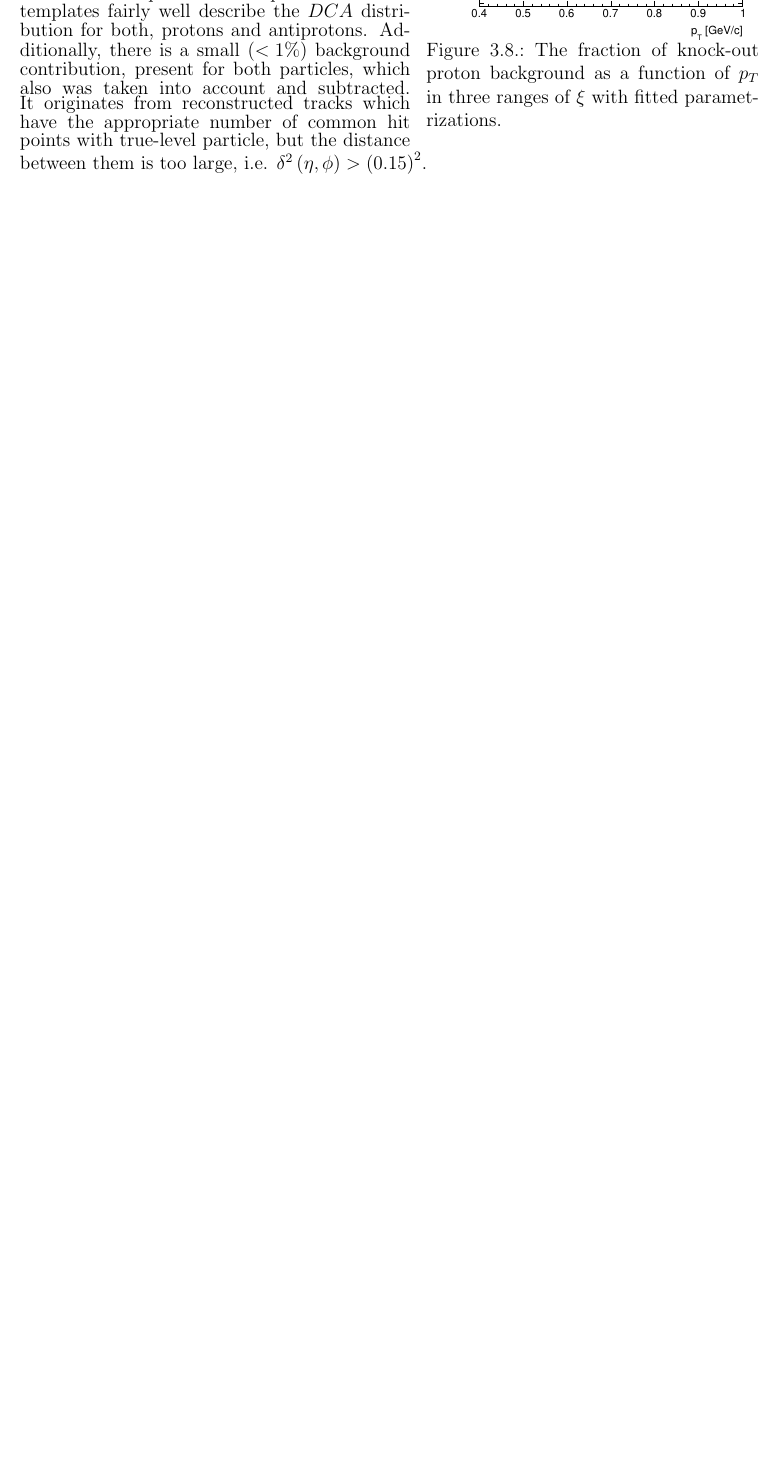
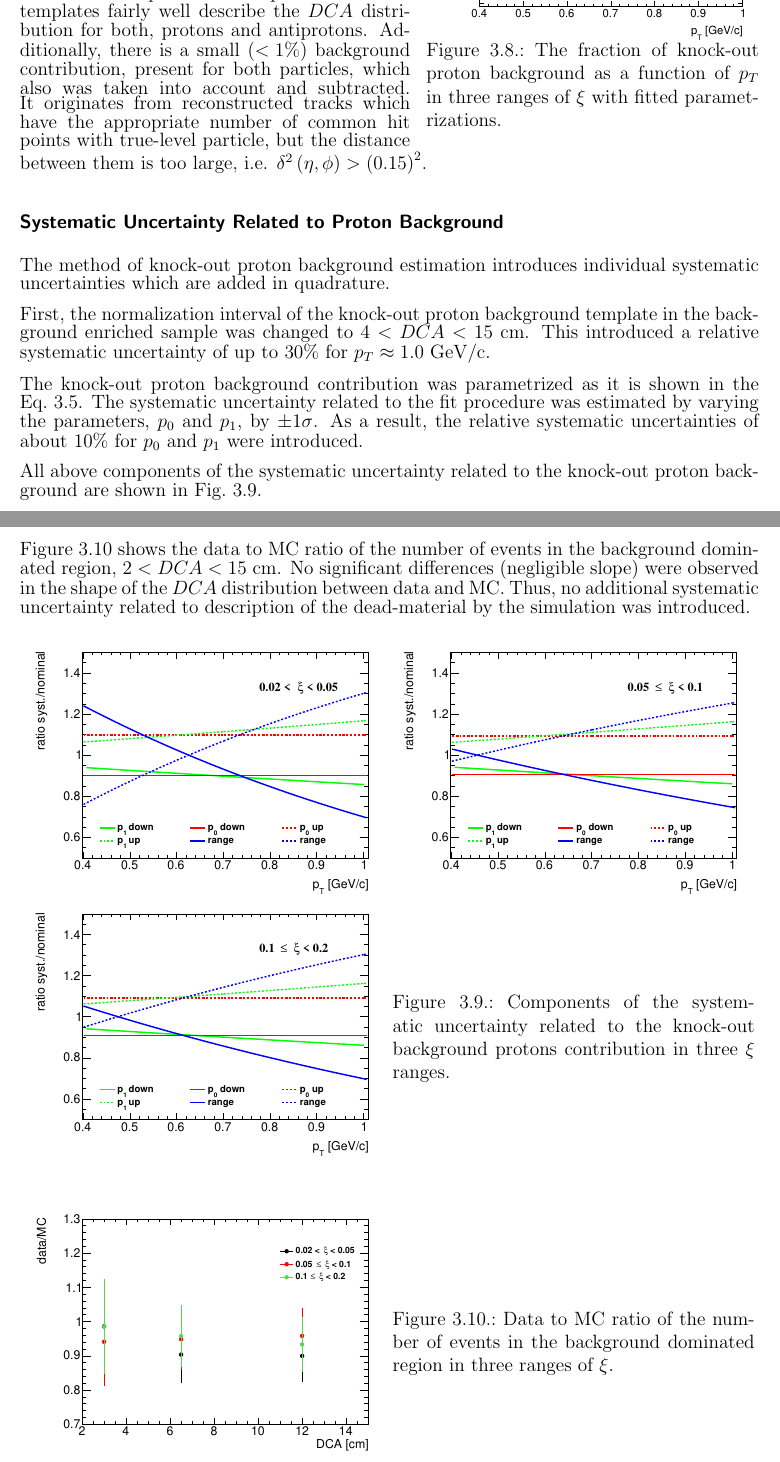
Before and after one commit to fulek/analysisNote, a LaTeX book (nota.tex, which reads chapters/chrgSTAR/backgroundProton.tex): part of page 27 of 87 before the commit and two parts of pages 27 and 28 of 90 after it, the two joined at a grey line, cut so that both start at the same text, the shorter picture padded with empty space. The pictures show the PDF file nota.pdf that the author committed with the source.

Commit message:
Proton bkg syst

```diff
--- a/chapters/chrgSTAR/backgroundProton.tex
+++ b/chapters/chrgSTAR/backgroundProton.tex
@@ -58,3 +59,5 @@ First, the background enriched sample was used  (Fig.~\ref{fig:bkg_proton}, top)
 The fraction of the knock-out proton background in the signal region, $DCA<1.5$, was estimated from the nominal sample (Fig.~\ref{fig:bkg_proton}, bottom), where $DCA_{xy}$, $DCA_z$ and $d_0$ track cuts were applied and exactly one reconstructed vertex was required. The normalization of each MC contribution was kept the same as that estimated for the background enriched sample. Figure~\ref{fig:bkg_proton_fit} shows the knock-out proton background as a function of $p_T$ in three ranges of $\xi$. The following functional form was found to describe the
 background protons well:
 \begin{equation}
+f_{bkg}^{p}\left(p_T\right) = p_0\exp\left(p_1p_T\right)
+\label{eq:protonBkgParametrization}
@@ -62,5 +64,5 @@ f_{bkg}^{p}\left(p_T\right) = a_0\exp\left(a_1p_T\right)+a_2
 \end{equation}
-where  $a_k$, $k \in \mathbb N$, are fit free parameters. \\
+where  $p_0$ and $p_1$ are fit free parameters. \\
 \captionsetup{format=plain,indention=0pt,justification=justified}
 \begin{wrapfigure}{r}{0.45\textwidth}
 	\centering
@@ -76,3 +78,47 @@ where  $a_k$, $k \in \mathbb N$, are fit free parameters. \\
  Figure~\ref{fig:bkg_proton_bar} shows the corresponding $DCA$ distributions with MC templates for antiprotons, where the background form knock-out particles is not present. The MC templates  fairly well describe the $DCA$ distribution for both, protons and antiprotons. Additionally, there is a small $\left(<1\%\right)$ background  contribution, present for both particles, which also was taken into account and subtracted. It originates from reconstructed tracks which have the appropriate number of common hit points with true-level particle, but the distance between them is too large, i.e. $\delta^2\left(\eta,\phi\right)>\left(0.15\right)^2$.
  \captionsetup{format=default,indention=0pt,justification=justified}
  \FloatBarrier
+
+ \subsubsection{Systematic Uncertainty Related to Proton Background}
+The method of   knock-out proton background estimation  introduces individual systematic uncertainties which are added in quadrature.
+
+First, the normalization interval of the  knock-out   proton  background template in the background enriched sample was changed to $4<DCA<15$~cm. This introduced a relative systematic uncertainty of up to $30\%$ for $p_T\approx 1.0$~GeV/c.
+
+The  knock-out proton background contribution was  parametrized as  it is shown in the Eq.~\ref{eq:protonBkgParametrization}. The systematic uncertainty related to the fit procedure was estimated by varying the   parameters, $p_0$ and $p_1$, by $\pm1\sigma$. As a result, the  relative systematic uncertainties of about $10\%$ for $p_0$ and $p_1$ were introduced.
+
+ All above components of the systematic uncertainty related to the knock-out proton background are shown in Fig.~\ref{fig:protonBkgSyst}.
+
+ Figure~\ref{fig:protonBkgSystRatio} shows the data to MC ratio of  the  number of events in the background dominated region, $2<DCA<15$~cm. No significant differences (negligible slope) were observed in the shape of the $DCA$ distribution between data and MC. Thus, no additional systematic uncertainty related to description of the dead-material by the simulation was introduced.
+ \captionsetup{format=plain,indention=0pt,justification=justified}
+ \begin{figure}[h!]
+ 	\centering
+ 	\begin{subfigure}{.49\textwidth}
+ 		\includegraphics[width=\textwidth,page=1]{chapters/chrgSTAR/img/DCAproton/p_bkg.pdf}
+ 	\end{subfigure}
+ 	\begin{subfigure}{.49\textwidth}
+ 		\includegraphics[width=\textwidth,page=2]{chapters/chrgSTAR/img/DCAproton/p_bkg.pdf}
+ 	\end{subfigure}
+ 	\begin{subfigure}{.49\textwidth}
+ 		\includegraphics[width=\textwidth,page=3]{chapters/chrgSTAR/img/DCAproton/p_bkg.pdf}
+ 	\end{subfigure}
+ 	\begin{minipage}{.49\textwidth}
+ 		\caption[Components of the systematic uncertainty related to the  knock-out background protons contribution in three $\xi$ ranges]{Components of the systematic uncertainty related to the  knock-out background protons contribution in three $\xi$ ranges. }
+ 		\label{fig:protonBkgSyst}
+ 	\end{minipage}
+
+ \end{figure}
+
+  \begin{figure}[h!]
+  	\centering
+  	\begin{subfigure}{.49\textwidth}
+  		\includegraphics[width=\textwidth,page=1]{chapters/chrgSTAR/img/DCAproton/Ratio.pdf}
+  	\end{subfigure}
+  	\begin{minipage}{.49\textwidth}
+  		\caption[Data to MC ratio of  the  number of events in the background dominated region  in three ranges of $\xi$]{Data to MC ratio of  the  number of events in the background dominated region in three ranges of $\xi$.}
+  		\label{fig:protonBkgSystRatio}
+  	\end{minipage}
+
+  \end{figure}
+ \captionsetup{format=default,indention=0pt,justification=justified}
+
+  \FloatBarrier
```
Also changed, not shown: chapters/chrgSTAR/img/DCAproton/Ratio.pdf (added), chapters/chrgSTAR/img/DCAproton/p_bkg.pdf (added), nota.pdf, chapters/chrgSTAR/backgroundProton.tex (6 more changed lines), 7 other files.
